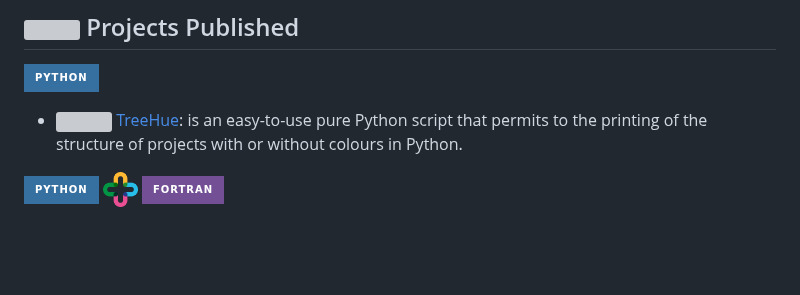
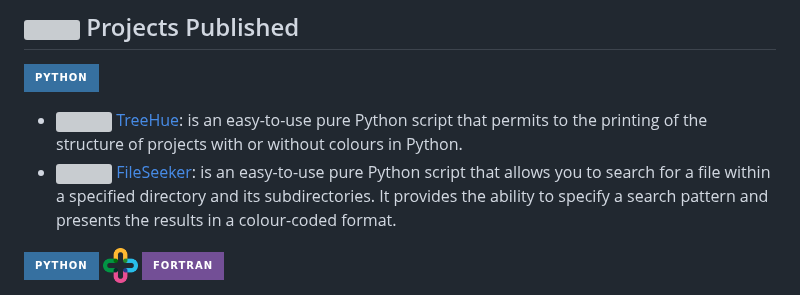
Before and after one commit to neutrinomuon/neutrinomuon, a Markdown page: README.md, the part around the change. Drawn GitHub-style; badges without logos; blank space fills up the shorter version; grey boxes are pictures that could not be loaded.

```diff
--- a/README.md
+++ b/README.md
@@ -28,6 +28,7 @@
 <a href='https://www.python.org/'><img src="https://img.shields.io/badge/python-3670A0?style=for-the-badge&logo=python&logoColor=ffdd54">
 
 - <img width=15 src="https://raw.githubusercontent.com/neutrinomuon/TreeHue/main/figures/TreeHue.png"> [TreeHue](https://github.com/neutrinomuon/TreeHue): is an easy-to-use pure Python script that permits to the printing of the structure of projects with or without colours in Python.
+- <img width=15 src="https://raw.githubusercontent.com/neutrinomuon/FileSeeker/main/figures/FileSeeker.png"> [FileSeeker](https://github.com/neutrinomuon/FileSeeker): is an easy-to-use pure Python script that allows you to search for a file within a specified directory and its subdirectories. It provides the ability to specify a search pattern and presents the results in a colour-coded format.
 
 <a href='https://www.python.org/'><img src="https://img.shields.io/badge/python-3670A0?style=for-the-badge&logo=python&logoColor=ffdd54"> <img width=35 src='https://raw.githubusercontent.com/neutrinomuon/neutrinomuon/main/figures/plus.png'> ![Fortran](https://img.shields.io/badge/Fortran-%23734F96.svg?style=for-the-badge&logo=fortran&logoColor=white)
 
```
